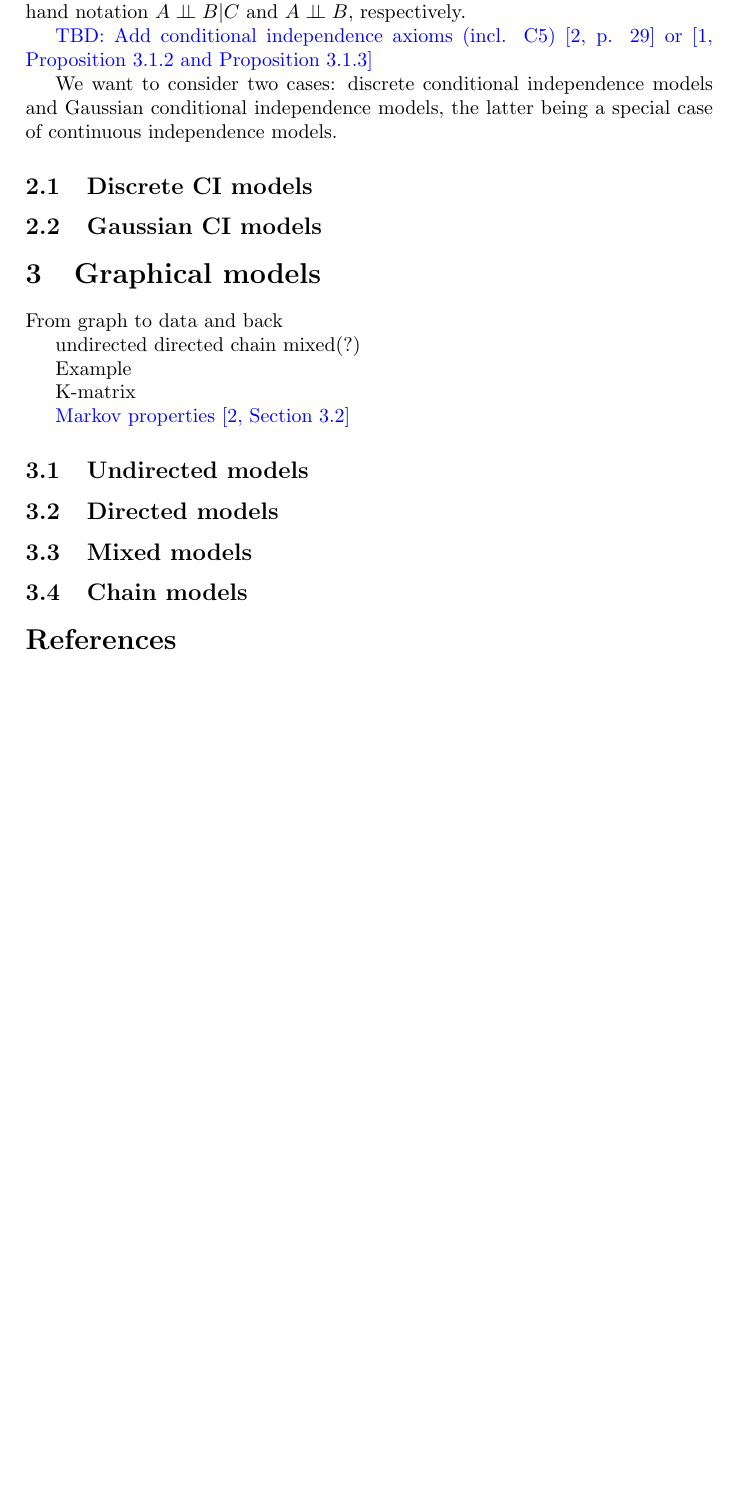
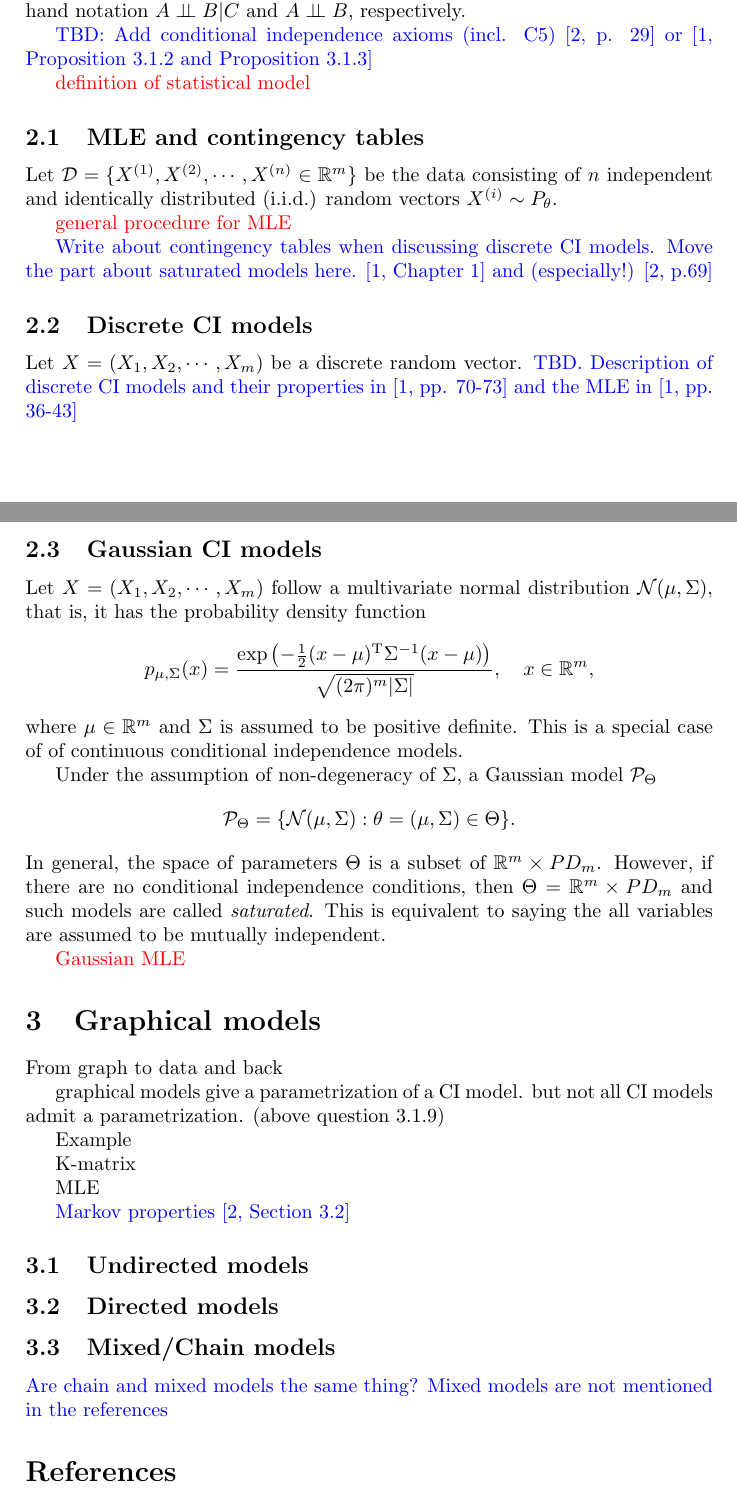
Before and after one commit to Macaulay2/Workshop-2020-Warwick, a LaTeX document (AlgebraicStatistics/MLE/MLE-background.tex): part of page 2 of 2 before the commit and two parts of pages 2 and 3 of 3 after it, the two joined at a grey line, cut so that both start at the same text, the shorter picture padded with empty space. Compiled offline with pdfLaTeX.

Commit message:
CI section 80% done

```diff
--- a/AlgebraicStatistics/MLE/MLE-background.tex
+++ b/AlgebraicStatistics/MLE/MLE-background.tex
@@ -43,21 +45,39 @@ We write $X_A\indep X_B|X_C$. If $C=\emptyset$, then the conditional independenc
 
 \textcolor{blue}{TBD: Add conditional independence axioms (incl. C5) \cite[p. 29]{lauritzen1996graphical} or \cite[Proposition 3.1.2 and Proposition 3.1.3]{drton2008lectures}}
 
-We want to consider two cases: discrete conditional independence models and Gaussian conditional independence models, the latter being a special case of continuous independence models.
+\textcolor{red}{definition of statistical model}
+
+\subsection{MLE and contingency tables}
+Let $\mathcal{D}=\{X^{(1)},X^{(2)},\cdots,X^{(n)} \in \mathbb{R}^m\}$ be the data consisting of $n$ independent and identically distributed (i.i.d.) random vectors $X^{(i)}\sim P_\theta$.
+
+\textcolor{red}{general procedure for MLE}
+
+\textcolor{blue}{Write about contingency tables when discussing discrete CI models. Move the part about saturated models here. \cite[Chapter 1]{drton2008lectures} and (especially!) \cite[p.69]{lauritzen1996graphical}}
 \subsection{Discrete CI models}
+Let $X=(X_1,X_2,\cdots,X_m)$ be a discrete random vector.
+\textcolor{blue}{TBD. Description of discrete CI models and their properties in \cite[pp. 70-73]{drton2008lectures} and the MLE in \cite[pp. 36-43]{drton2008lectures}}
 \subsection{Gaussian CI models}
+Let $X=(X_1,X_2,\cdots,X_m)$ follow a multivariate normal distribution $\mathcal{N}(\mu,\Sigma)$, that is, it has the probability density function
+\[p_{\mu,\Sigma}(x) = \frac{\exp\left(-\frac 1 2 ({ x}-{\mu})^\mathrm{T}{\Sigma}^{-1}({x}-{\mu})\right)}{\sqrt{(2\pi)^m|\Sigma|}}, \quad x \in \mathbb{R}^m,\]
+where $\mu \in \mathbb{R}^m$ and $\Sigma$ is assumed to be positive definite. This is a special case of of continuous conditional independence models.
+
+Under the assumption of non-degeneracy of $\Sigma$, a Gaussian model $\mathcal{P}_\Theta$
+\[\mathcal{P}_\Theta=\{\mathcal{N}(\mu,\Sigma):\theta=(\mu,\Sigma)\in \Theta\}.\]
+In general, the space of parameters $\Theta$ is a subset of $\mathbb{R}^m \times PD_m$. However, if there are no conditional independence conditions, then $\Theta=\mathbb{R}^m \times PD_m$ and such models are called \emph{saturated}. This is equivalent to saying the all variables are assumed to be mutually independent.
+
+\textcolor{red}{Gaussian MLE}
+
 \section{Graphical models}
 
 From graph to data and back
 
-undirected
-directed
-chain
-mixed(?)
+graphical models give a parametrization of a CI model. but not all CI models admit a parametrization. (above question 3.1.9)
 
 Example
 
 K-matrix
+
+MLE
 
 \textcolor{blue}{Markov properties \cite[Section 3.2]{lauritzen1996graphical}}
 
@@ -65,9 +85,9 @@ K-matrix
 
 \subsection{Directed models}
 
-\subsection{Mixed models}
+\subsection{Mixed/Chain models}
+\textcolor{blue}{Are chain and mixed models the same thing? Mixed models are not mentioned in the references}
 
-\subsection{Chain models}
 
 
 
```
Also changed, not shown: AlgebraicStatistics/MLE/MLE-background.tex (8 more changed lines).
